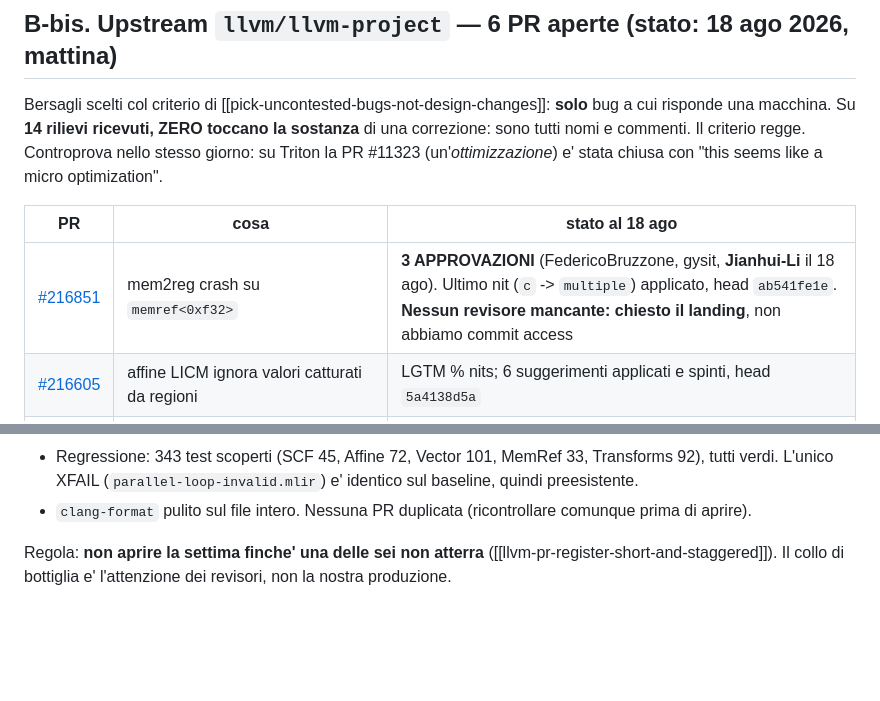
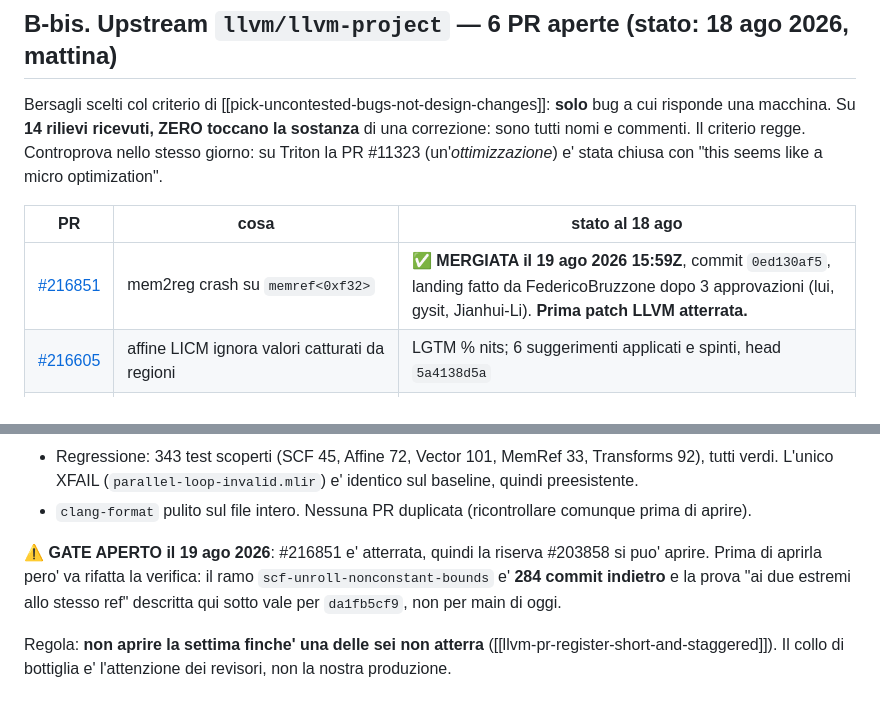
Before and after one commit to alepot55/gpufsm, a Markdown page: docs/PR_LEDGER.md, 2 parts joined by grey strips. Drawn GitHub-style; blank space fills up the shorter version.

Commit message:
docs(ledger): #216851 landed, the first LLVM patch, and the gate is open

```diff
--- a/docs/PR_LEDGER.md
+++ b/docs/PR_LEDGER.md
@@ -209,7 +209,7 @@ tutti nomi e commenti. Il criterio regge. Controprova nello stesso giorno: su Tr
 
 | PR | cosa | stato al 18 ago |
 |---|---|---|
-| [#216851](https://github.com/llvm/llvm-project/pull/216851) | mem2reg crash su `memref<0xf32>` | **3 APPROVAZIONI** (FedericoBruzzone, gysit, **Jianhui-Li** il 18 ago). Ultimo nit (`c` -> `multiple`) applicato, head `ab541fe1e`. **Nessun revisore mancante: chiesto il landing**, non abbiamo commit access |
+| [#216851](https://github.com/llvm/llvm-project/pull/216851) | mem2reg crash su `memref<0xf32>` | ✅ **MERGIATA il 19 ago 2026 15:59Z**, commit `0ed130af5`, landing fatto da FedericoBruzzone dopo 3 approvazioni (lui, gysit, Jianhui-Li). **Prima patch LLVM atterrata.** |
 | [#216605](https://github.com/llvm/llvm-project/pull/216605) | affine LICM ignora valori catturati da regioni | LGTM % nits; 6 suggerimenti applicati e spinti, head `5a4138d5a` |
 | [#216853](https://github.com/llvm/llvm-project/pull/216853) | coalescing SCF fonde iter_arg diversi | correzione nido imperfetto spinta (`48097f51b`); revisori richiesti su mia indicazione |
 | [#216854](https://github.com/llvm/llvm-project/pull/216854) | `multi_reduction` non valida `reduction_dims` | nit applicato (`9482db30f`); helper condiviso rinviato a NFC separata, non bloccante |
@@ -237,6 +237,10 @@ cade sul percorso dinamico gia' esistente, che li gestisce correttamente. Gli al
 - Regressione: 343 test scoperti (SCF 45, Affine 72, Vector 101, MemRef 33, Transforms 92), tutti verdi.
   L'unico XFAIL (`parallel-loop-invalid.mlir`) e' identico sul baseline, quindi preesistente.
 - `clang-format` pulito sul file intero. Nessuna PR duplicata (ricontrollare comunque prima di aprire).
+
+⚠️ **GATE APERTO il 19 ago 2026**: #216851 e' atterrata, quindi la riserva #203858 si puo' aprire. Prima di
+aprirla pero' va rifatta la verifica: il ramo `scf-unroll-nonconstant-bounds` e' **284 commit indietro** e la
+prova "ai due estremi allo stesso ref" descritta qui sotto vale per `da1fb5cf9`, non per main di oggi.
 
 Regola: **non aprire la settima finche' una delle sei non atterra** ([[llvm-pr-register-short-and-staggered]]).
 Il collo di bottiglia e' l'attenzione dei revisori, non la nostra produzione.
```
